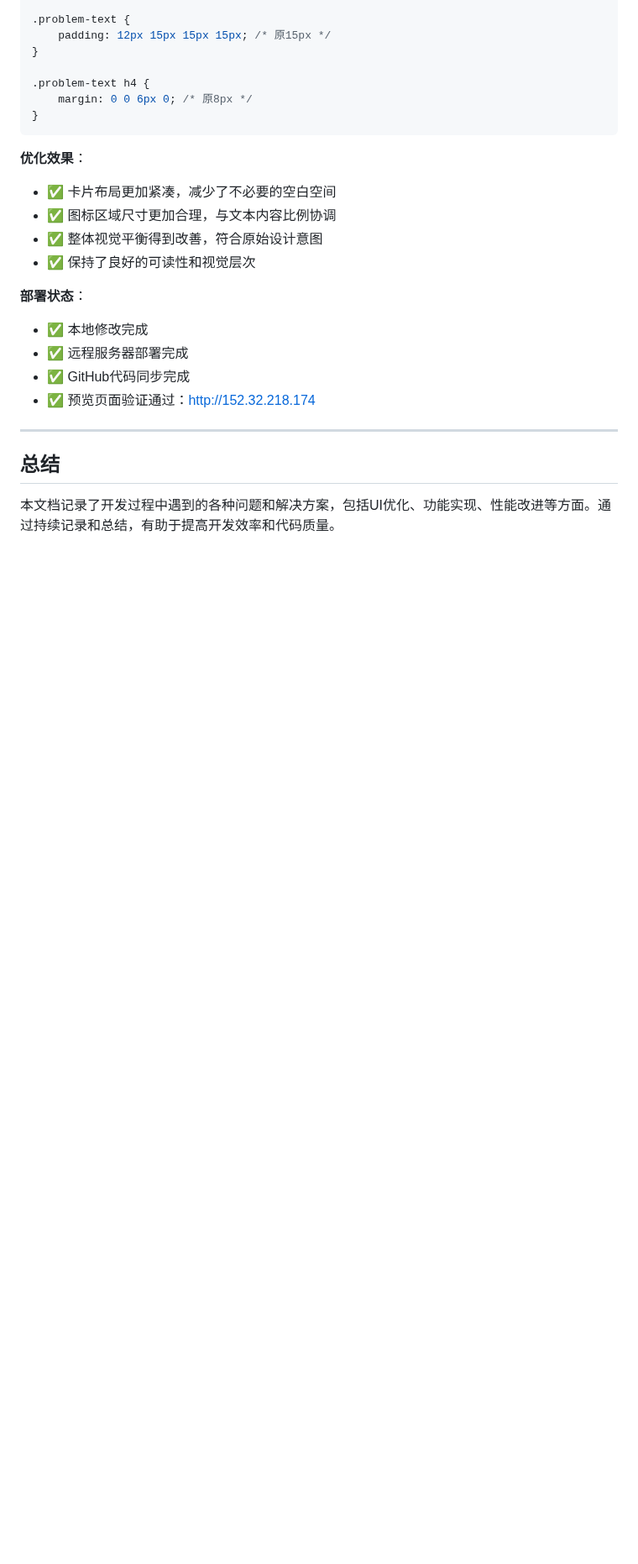
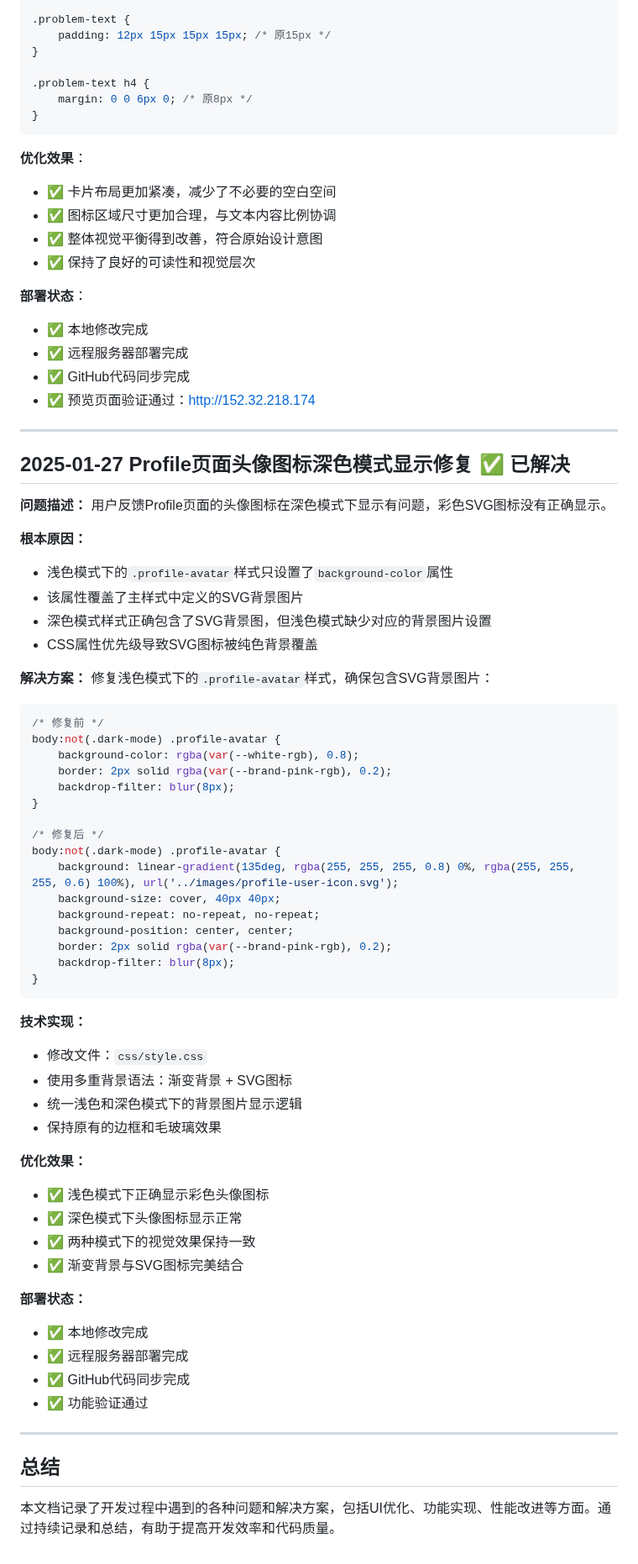
Before and after one commit to DavePenn/lianyuai-app, a Markdown page: DEVELOPMENT_ISSUES_LOG.md, the part around the change. Shown at 84% size. Rendered like a GitHub page; blank space fills up the shorter version.

Commit message:
更新开发问题日志：Profile页面头像图标深色模式显示修复

````diff
--- a/DEVELOPMENT_ISSUES_LOG.md
+++ b/DEVELOPMENT_ISSUES_LOG.md
@@ -930,6 +930,59 @@ Common Chat Challenges区域的卡片布局存在过多的空白空间，图标
 
 ---
 
+## 2025-01-27 Profile页面头像图标深色模式显示修复 ✅ 已解决
+
+**问题描述：**
+用户反馈Profile页面的头像图标在深色模式下显示有问题，彩色SVG图标没有正确显示。
+
+**根本原因：**
+- 浅色模式下的`.profile-avatar`样式只设置了`background-color`属性
+- 该属性覆盖了主样式中定义的SVG背景图片
+- 深色模式样式正确包含了SVG背景图，但浅色模式缺少对应的背景图片设置
+- CSS属性优先级导致SVG图标被纯色背景覆盖
+
+**解决方案：**
+修复浅色模式下的`.profile-avatar`样式，确保包含SVG背景图片：
+
+```css
+/* 修复前 */
+body:not(.dark-mode) .profile-avatar {
+    background-color: rgba(var(--white-rgb), 0.8);
+    border: 2px solid rgba(var(--brand-pink-rgb), 0.2);
+    backdrop-filter: blur(8px);
+}
+
+/* 修复后 */
+body:not(.dark-mode) .profile-avatar {
+    background: linear-gradient(135deg, rgba(255, 255, 255, 0.8) 0%, rgba(255, 255, 255, 0.6) 100%), url('../images/profile-user-icon.svg');
+    background-size: cover, 40px 40px;
+    background-repeat: no-repeat, no-repeat;
+    background-position: center, center;
+    border: 2px solid rgba(var(--brand-pink-rgb), 0.2);
+    backdrop-filter: blur(8px);
+}
+```
+
+**技术实现：**
+- 修改文件：`css/style.css`
+- 使用多重背景语法：渐变背景 + SVG图标
+- 统一浅色和深色模式下的背景图片显示逻辑
+- 保持原有的边框和毛玻璃效果
+
+**优化效果：**
+- ✅ 浅色模式下正确显示彩色头像图标
+- ✅ 深色模式下头像图标显示正常
+- ✅ 两种模式下的视觉效果保持一致
+- ✅ 渐变背景与SVG图标完美结合
+
+**部署状态：**
+- ✅ 本地修改完成
+- ✅ 远程服务器部署完成
+- ✅ GitHub代码同步完成
+- ✅ 功能验证通过
+
+---
+
 ## 总结
 
 本文档记录了开发过程中遇到的各种问题和解决方案，包括UI优化、功能实现、性能改进等方面。通过持续记录和总结，有助于提高开发效率和代码质量。
````
